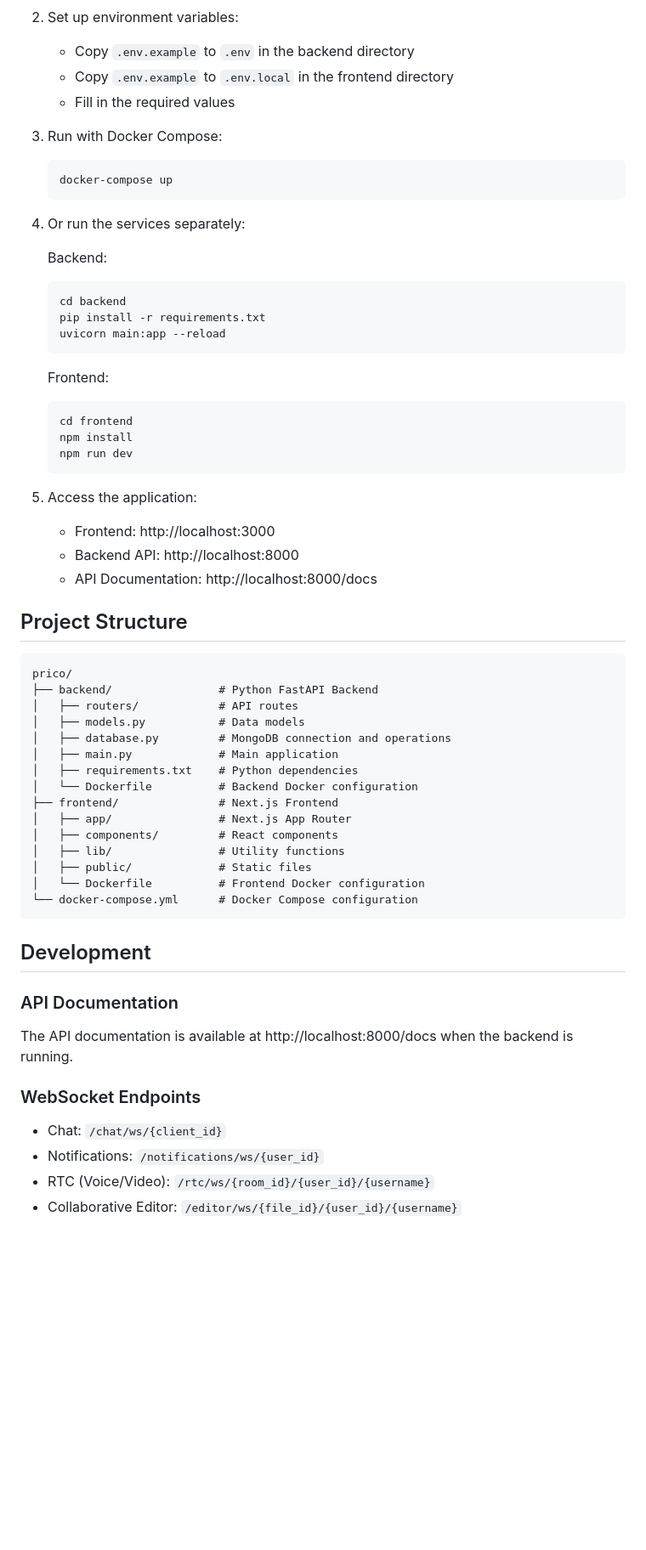
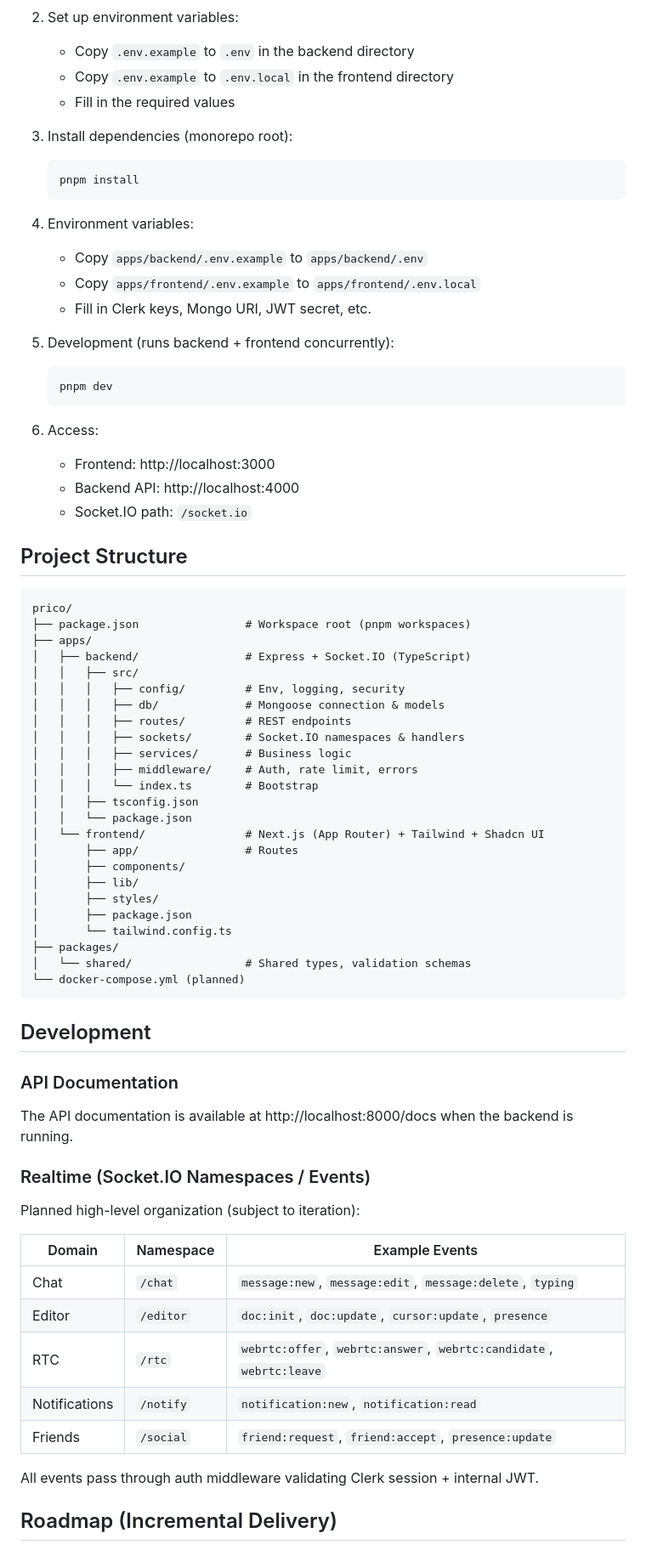
Before and after one commit to notpran/prico, a Markdown page: README.md, the part around one of its changes. Shown at 85% size. Drawn GitHub-style; blank space fills up the shorter version.

Commit message:
docs: Rewrite and update README for monorepo migration and new tech stack

````diff
--- a/README.md
+++ b/README.md
@@ -55,50 +59,53 @@ Prico is a full-stack application that combines the best features of Discord (ch
    - Copy `.env.example` to `.env.local` in the frontend directory
    - Fill in the required values
 
-3. Run with Docker Compose:
-   ```
-   docker-compose up
+3. Install dependencies (monorepo root):
+   ```bash
+   pnpm install
    ```
 
-4. Or run the services separately:
+4. Environment variables:
+   - Copy `apps/backend/.env.example` to `apps/backend/.env`
+   - Copy `apps/frontend/.env.example` to `apps/frontend/.env.local`
+   - Fill in Clerk keys, Mongo URI, JWT secret, etc.
 
-   Backend:
-   ```
-   cd backend
-   pip install -r requirements.txt
-   uvicorn main:app --reload
+5. Development (runs backend + frontend concurrently):
+   ```bash
+   pnpm dev
    ```
 
-   Frontend:
-   ```
-   cd frontend
-   npm install
-   npm run dev
-   ```
-
-5. Access the application:
+6. Access:
    - Frontend: http://localhost:3000
-   - Backend API: http://localhost:8000
-   - API Documentation: http://localhost:8000/docs
+   - Backend API: http://localhost:4000
+   - Socket.IO path: `/socket.io`
 
 ## Project Structure
 
 ```
 prico/
-├── backend/                # Python FastAPI Backend
-│   ├── routers/            # API routes
-│   ├── models.py           # Data models
-│   ├── database.py         # MongoDB connection and operations
-│   ├── main.py             # Main application
-│   ├── requirements.txt    # Python dependencies
-│   └── Dockerfile          # Backend Docker configuration
-├── frontend/               # Next.js Frontend
-│   ├── app/                # Next.js App Router
-│   ├── components/         # React components
-│   ├── lib/                # Utility functions
-│   ├── public/             # Static files
-│   └── Dockerfile          # Frontend Docker configuration
-└── docker-compose.yml      # Docker Compose configuration
+├── package.json                # Workspace root (pnpm workspaces)
+├── apps/
+│   ├── backend/                # Express + Socket.IO (TypeScript)
+│   │   ├── src/
+│   │   │   ├── config/         # Env, logging, security
+│   │   │   ├── db/             # Mongoose connection & models
+│   │   │   ├── routes/         # REST endpoints
+│   │   │   ├── sockets/        # Socket.IO namespaces & handlers
+│   │   │   ├── services/       # Business logic
+│   │   │   ├── middleware/     # Auth, rate limit, errors
+│   │   │   └── index.ts        # Bootstrap
+│   │   ├── tsconfig.json
+│   │   └── package.json
+│   └── frontend/               # Next.js (App Router) + Tailwind + Shadcn UI
+│       ├── app/                # Routes
+│       ├── components/
+│       ├── lib/
+│       ├── styles/
+│       ├── package.json
+│       └── tailwind.config.ts
+├── packages/
+│   └── shared/                 # Shared types, validation schemas
+└── docker-compose.yml (planned)
 ```
 
 ## Development
@@ -107,9 +114,19 @@ prico/
 
 The API documentation is available at http://localhost:8000/docs when the backend is running.
 
-### WebSocket Endpoints
+### Realtime (Socket.IO Namespaces / Events)
 
-- Chat: `/chat/ws/{client_id}`
-- Notifications: `/notifications/ws/{user_id}`
-- RTC (Voice/Video): `/rtc/ws/{room_id}/{user_id}/{username}`
-- Collaborative Editor: `/editor/ws/{file_id}/{user_id}/{username}`
+Planned high-level organization (subject to iteration):
+
+| Domain | Namespace | Example Events |
+|--------|-----------|----------------|
+| Chat | `/chat` | `message:new`, `message:edit`, `message:delete`, `typing` |
+| Editor | `/editor` | `doc:init`, `doc:update`, `cursor:update`, `presence` |
+| RTC | `/rtc` | `webrtc:offer`, `webrtc:answer`, `webrtc:candidate`, `webrtc:leave` |
+| Notifications | `/notify` | `notification:new`, `notification:read` |
+| Friends | `/social` | `friend:request`, `friend:accept`, `presence:update` |
+
+All events pass through auth middleware validating Clerk session + internal JWT.
+
+## Roadmap (Incremental Delivery)
+
````
Also changed, not shown: other parts of README.md (+46 -12 lines).
